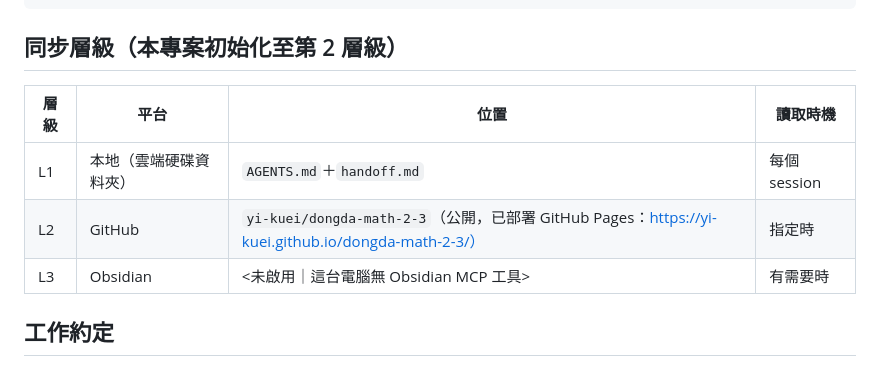
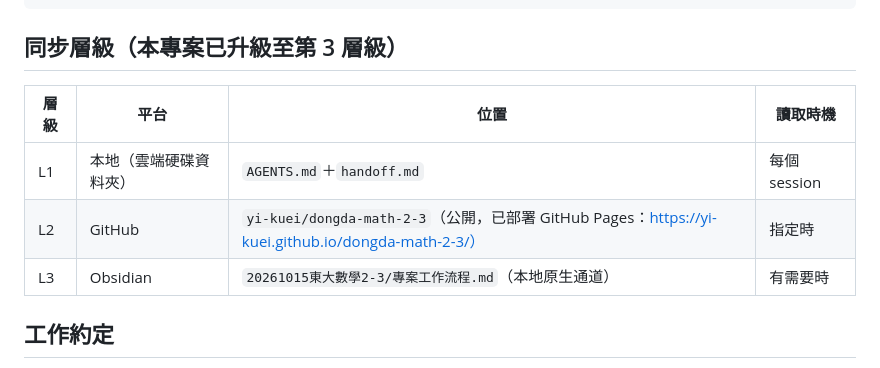
Before and after one commit to yi-kuei/dongda-math-2-3, a Markdown page: AGENTS.md, the part around the change. Drawn GitHub-style.

````diff
--- a/AGENTS.md
+++ b/AGENTS.md
@@ -63,13 +63,13 @@
 └── 技術高中東大版數學製作流程 SOP.md                      # 技術高中東大版數學製作流程標準說明書 (v4.0)
 ```
 
-## 同步層級（本專案初始化至第 2 層級）
+## 同步層級（本專案已升級至第 3 層級）
 
 | 層級 | 平台 | 位置 | 讀取時機 |
 |------|------|------|---------|
 | L1 | 本地（雲端硬碟資料夾） | `AGENTS.md`＋`handoff.md` | 每個 session |
 | L2 | GitHub | `yi-kuei/dongda-math-2-3`（公開，已部署 GitHub Pages：https://yi-kuei.github.io/dongda-math-2-3/） | 指定時 |
-| L3 | Obsidian | <未啟用｜這台電腦無 Obsidian MCP 工具> | 有需要時 |
+| L3 | Obsidian | `20261015東大數學2-3/專案工作流程.md`（本地原生通道） | 有需要時 |
 
 ## 工作約定
 - 任何 Agent、任何電腦：**開工先讀 `handoff.md`，收工必更新 `handoff.md`**
````
Also changed, not shown: handoff.md (+5 -2 lines).
